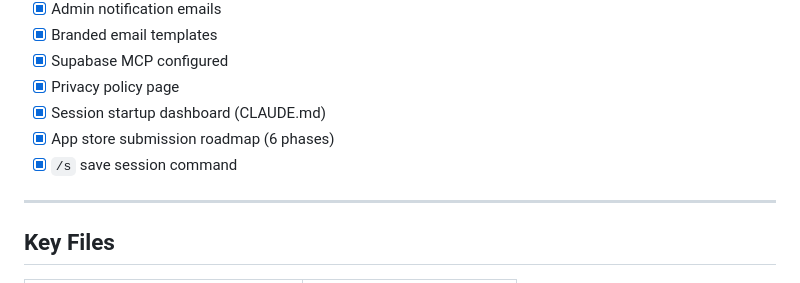
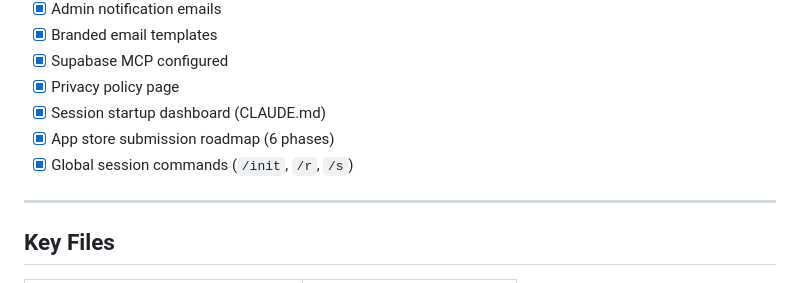
Before and after one commit to chrisklop/mebro-app, a Markdown page: .planning/SESSION.md, the part around the change. Drawn GitHub-style.

Commit message:
chore: save session - global session commands
Co-Authored-By: Claude Opus 4.5 <noreply@anthropic.com>

```diff
--- a/.planning/SESSION.md
+++ b/.planning/SESSION.md
@@ -177,7 +177,7 @@ Additional metrics to track in future sessions:
 - [x] Privacy policy page
 - [x] Session startup dashboard (CLAUDE.md)
 - [x] App store submission roadmap (6 phases)
-- [x] `/s` save session command
+- [x] Global session commands (`/init`, `/r`, `/s`)
 
 ---
 
```
